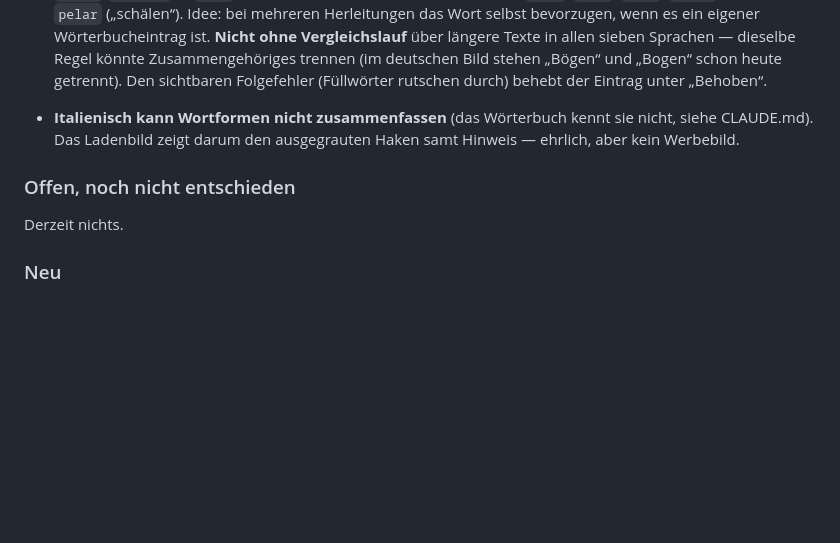
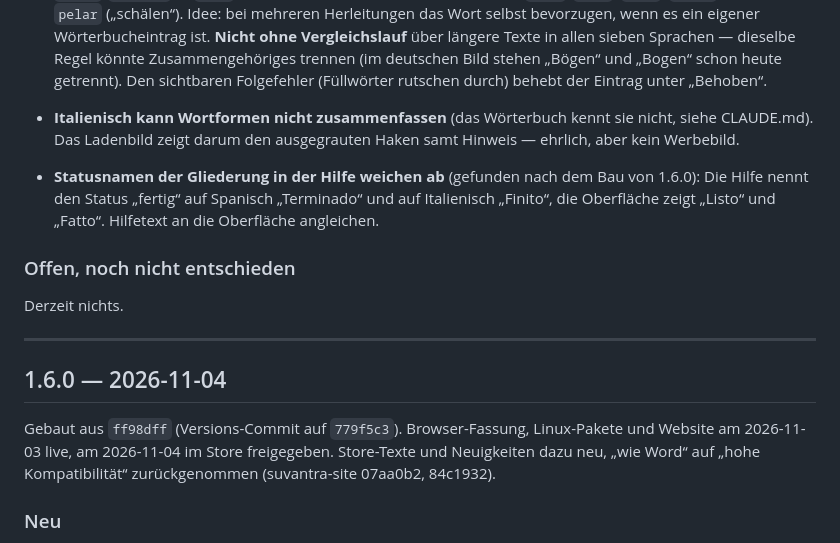
Before and after one commit to jkra237/purequillwriter, a Markdown page: CHANGELOG.md, the part around the change. Drawn GitHub-style; blank space fills up the shorter version.

Commit message:
Schließe 1.6.0 im CHANGELOG ab
Microsoft hat 1.6.0 am 2026-11-04 im Store freigegeben. Die Einträge
unter „Unveröffentlicht“ stehen jetzt unter „1.6.0 — 2026-11-04“. Der
Abschnitt nennt den Stand, aus dem die Pakete gebaut sind: ff98dff, der
Versions-Commit auf 779f5c3. Browser-Fassung, Linux-Pakete und Website
waren am 2026-11-03 live (suvantra-site 07aa0b2, 84c1932).

Unter „Nebenbei gefunden“ kommt die Abweichung der Statusnamen hinzu:
Die Hilfe sagt auf Spanisch „Terminado“ und auf Italienisch „Finito“,
die Gliederung zeigt „Listo“ und „Fatto“.

Co-Authored-By: Claude Opus 5.5 <noreply@anthropic.com>

```diff
--- a/CHANGELOG.md
+++ b/CHANGELOG.md
@@ -68,9 +68,23 @@ immer genau einen Commit, der sie anfasst.
   sie nicht, siehe CLAUDE.md). Das Ladenbild zeigt darum den ausgegrauten
   Haken samt Hinweis — ehrlich, aber kein Werbebild.
 
+- **Statusnamen der Gliederung in der Hilfe weichen ab** (gefunden nach
+  dem Bau von 1.6.0): Die Hilfe nennt den Status „fertig“ auf Spanisch
+  „Terminado“ und auf Italienisch „Finito“, die Oberfläche zeigt „Listo“
+  und „Fatto“. Hilfetext an die Oberfläche angleichen.
+
 ### Offen, noch nicht entschieden
 
 Derzeit nichts.
+
+---
+
+## 1.6.0 — 2026-11-04
+
+Gebaut aus `ff98dff` (Versions-Commit auf `779f5c3`). Browser-Fassung,
+Linux-Pakete und Website am 2026-11-03 live, am 2026-11-04 im Store
+freigegeben. Store-Texte und Neuigkeiten dazu neu, „wie Word“ auf
+„hohe Kompatibilität“ zurückgenommen (suvantra-site 07aa0b2, 84c1932).
 
 ### Neu
 
```
